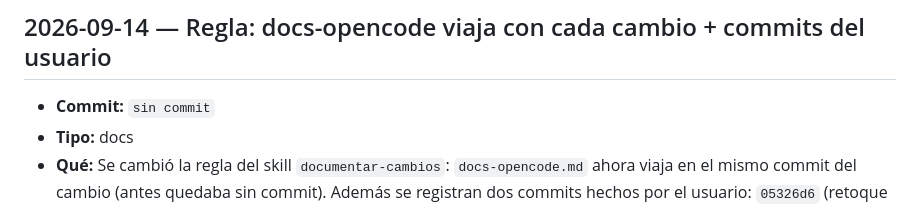
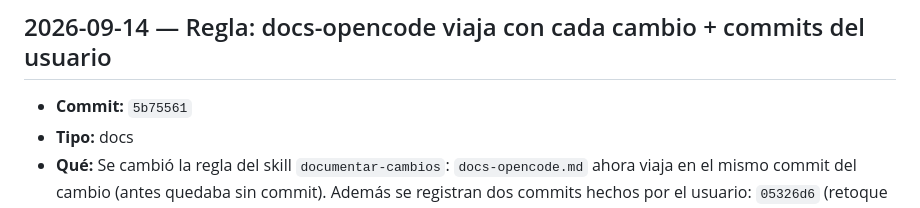
Before and after one commit to leonardobringashello-oss/sitio-reflexiones-astro, a Markdown page: docs/docs-opencode.md, the part around the change. Rendered like a GitHub page.

Commit message:
docs: corrige hash en entrada docs-opencode

```diff
--- a/docs/docs-opencode.md
+++ b/docs/docs-opencode.md
@@ -4,7 +4,7 @@ Entradas más recientes arriba. Una entrada por cambio, con formato completo. El
 
 ## 2026-09-14 — Regla: docs-opencode viaja con cada cambio + commits del usuario
 
-- **Commit:** `sin commit`
+- **Commit:** `5b75561`
 - **Tipo:** docs
 - **Qué:** Se cambió la regla del skill `documentar-cambios`: `docs-opencode.md` ahora viaja en el mismo commit del cambio (antes quedaba sin commit). Además se registran dos commits hechos por el usuario: `05326d6` (retoque de formato/claridad del hero en `src/pages/index.astro`, 9+/8-) y `9b9eac3` (alta de `AGENTS.md`, `docs/docs-opencode.md` y `opencode.json` al repo; verificado sin secretos ni rutas locales).
 - **Por qué:** El usuario decidió que es más prolijo que el changelog viaje con cada cambio.
```
